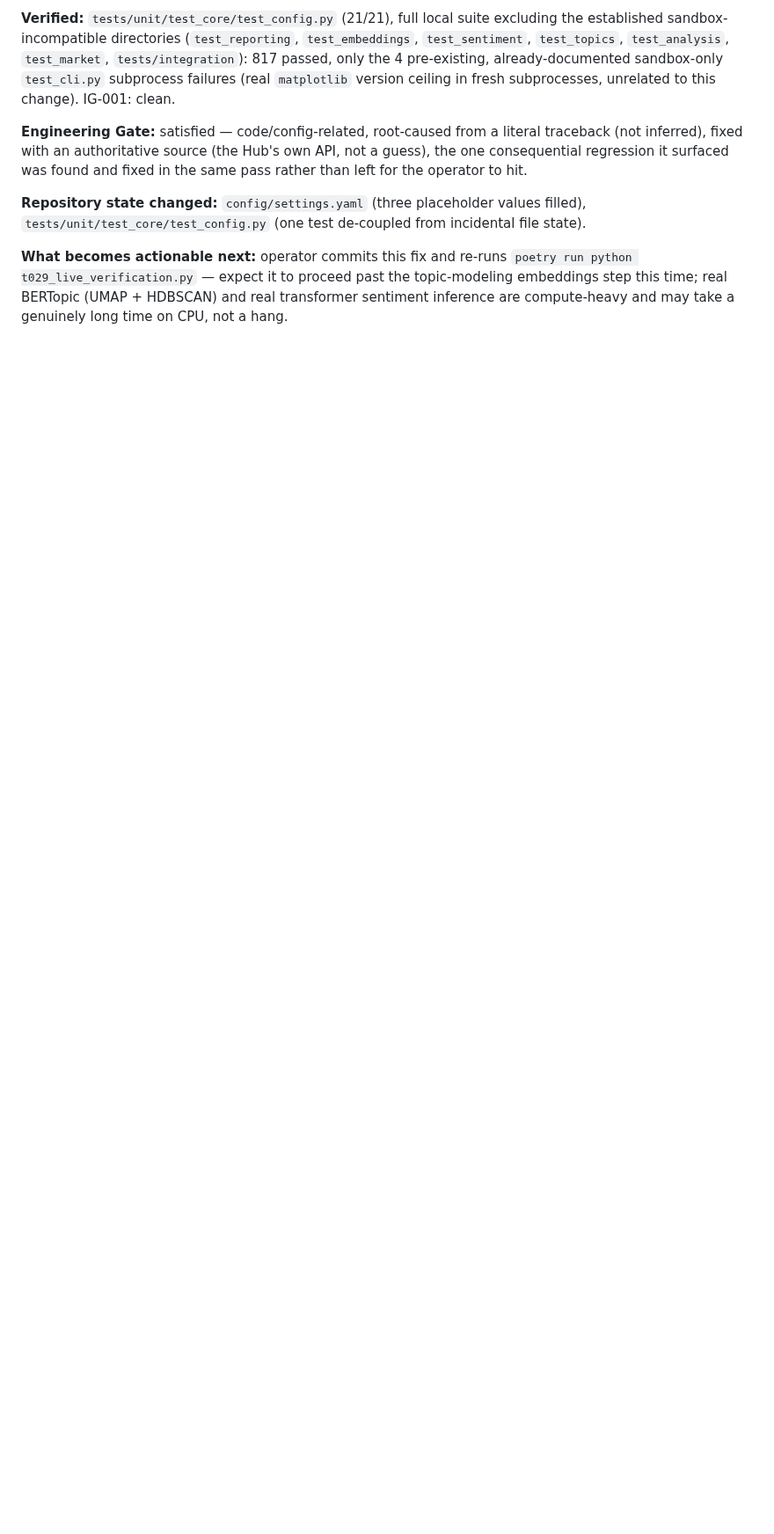
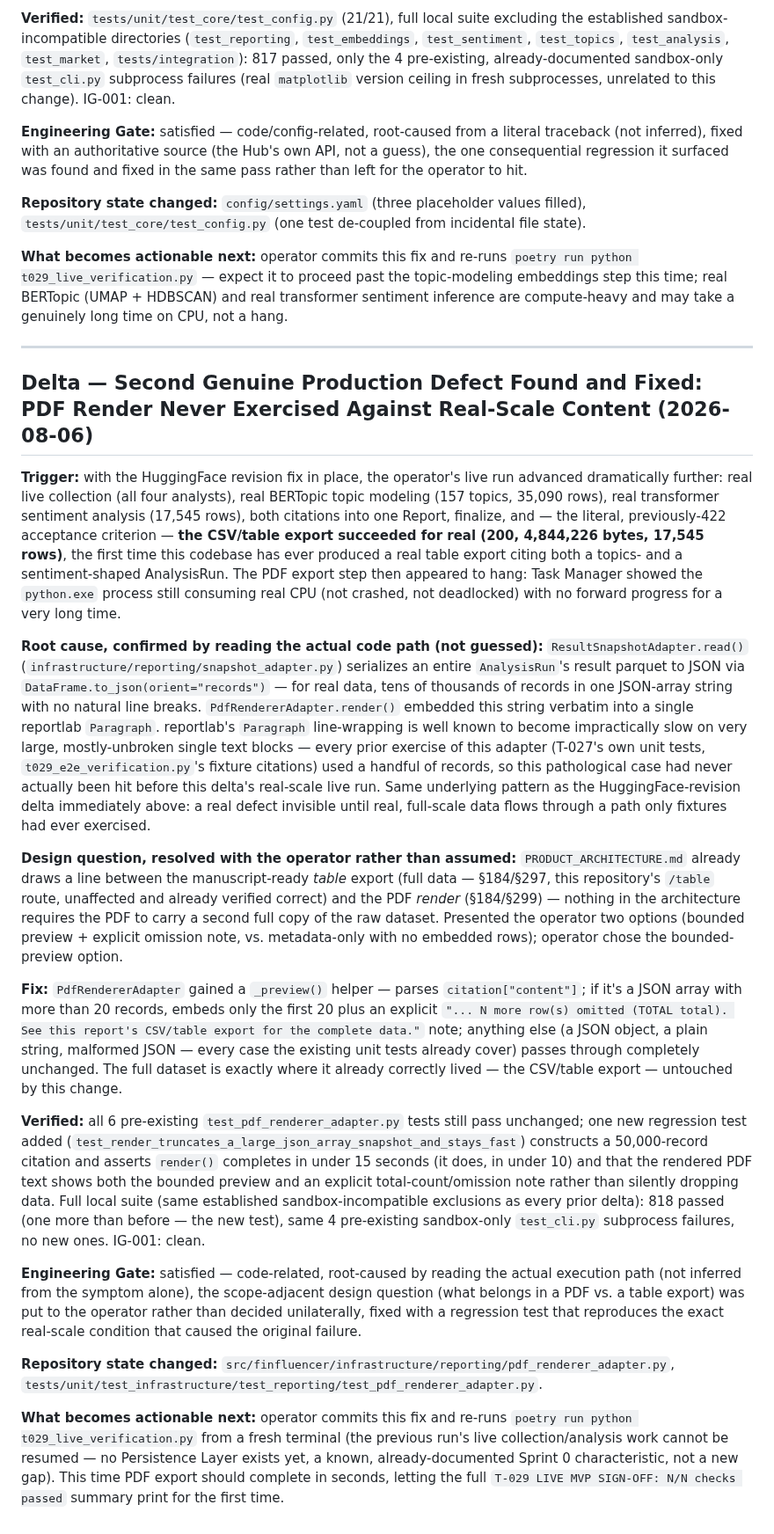
Before and after one commit to ahmettuncayerdem-cyber/finfluencer_platform, a Markdown page: docs/implementation/PROGRAM_DIRECTOR_REPORT.md, the part around the change. Shown at 88% size. Rendered like a GitHub page; blank space fills up the shorter version.

```diff
--- a/docs/implementation/PROGRAM_DIRECTOR_REPORT.md
+++ b/docs/implementation/PROGRAM_DIRECTOR_REPORT.md
@@ -1217,3 +1217,67 @@ the operator to hit.
 `poetry run python t029_live_verification.py` — expect it to proceed past the topic-modeling
 embeddings step this time; real BERTopic (UMAP + HDBSCAN) and real transformer sentiment
 inference are compute-heavy and may take a genuinely long time on CPU, not a hang.
+
+---
+
+## Delta — Second Genuine Production Defect Found and Fixed: PDF Render Never Exercised Against Real-Scale Content (2026-08-06)
+
+**Trigger:** with the HuggingFace revision fix in place, the operator's live run advanced
+dramatically further: real live collection (all four analysts), real BERTopic topic modeling
+(157 topics, 35,090 rows), real transformer sentiment analysis (17,545 rows), both citations
+into one Report, finalize, and — the literal, previously-422 acceptance criterion — **the
+CSV/table export succeeded for real (200, 4,844,226 bytes, 17,545 rows)**, the first time this
+codebase has ever produced a real table export citing both a topics- and a sentiment-shaped
+AnalysisRun. The PDF export step then appeared to hang: Task Manager showed the `python.exe`
+process still consuming real CPU (not crashed, not deadlocked) with no forward progress for a
+very long time.
+
+**Root cause, confirmed by reading the actual code path (not guessed):**
+`ResultSnapshotAdapter.read()` (`infrastructure/reporting/snapshot_adapter.py`) serializes an
+entire `AnalysisRun`'s result parquet to JSON via `DataFrame.to_json(orient="records")` — for
+real data, tens of thousands of records in one JSON-array string with no natural line breaks.
+`PdfRendererAdapter.render()` embedded this string verbatim into a single reportlab `Paragraph`.
+reportlab's `Paragraph` line-wrapping is well known to become impractically slow on very large,
+mostly-unbroken single text blocks — every prior exercise of this adapter (T-027's own unit
+tests, `t029_e2e_verification.py`'s fixture citations) used a handful of records, so this
+pathological case had never actually been hit before this delta's real-scale live run. Same
+underlying pattern as the HuggingFace-revision delta immediately above: a real defect invisible
+until real, full-scale data flows through a path only fixtures had ever exercised.
+
+**Design question, resolved with the operator rather than assumed:** `PRODUCT_ARCHITECTURE.md`
+already draws a line between the manuscript-ready *table* export (full data — §184/§297, this
+repository's `/table` route, unaffected and already verified correct) and the PDF *render*
+(§184/§299) — nothing in the architecture requires the PDF to carry a second full copy of the
+raw dataset. Presented the operator two options (bounded preview + explicit omission note, vs.
+metadata-only with no embedded rows); operator chose the bounded-preview option.
+
+**Fix:** `PdfRendererAdapter` gained a `_preview()` helper — parses `citation["content"]`;
+if it's a JSON array with more than 20 records, embeds only the first 20 plus an explicit
+`"... N more row(s) omitted (TOTAL total). See this report's CSV/table export for the complete
+data."` note; anything else (a JSON object, a plain string, malformed JSON — every case the
+existing unit tests already cover) passes through completely unchanged. The full dataset is
+exactly where it already correctly lived — the CSV/table export — untouched by this change.
+
+**Verified:** all 6 pre-existing `test_pdf_renderer_adapter.py` tests still pass unchanged; one
+new regression test added (`test_render_truncates_a_large_json_array_snapshot_and_stays_fast`)
+constructs a 50,000-record citation and asserts `render()` completes in under 15 seconds (it
+does, in under 10) and that the rendered PDF text shows both the bounded preview and an explicit
+total-count/omission note rather than silently dropping data. Full local suite (same established
+sandbox-incompatible exclusions as every prior delta): 818 passed (one more than before — the
+new test), same 4 pre-existing sandbox-only `test_cli.py` subprocess failures, no new ones.
+IG-001: clean.
+
+**Engineering Gate:** satisfied — code-related, root-caused by reading the actual execution path
+(not inferred from the symptom alone), the scope-adjacent design question (what belongs in a PDF
+vs. a table export) was put to the operator rather than decided unilaterally, fixed with a
+regression test that reproduces the exact real-scale condition that caused the original failure.
+
+**Repository state changed:** `src/finfluencer/infrastructure/reporting/pdf_renderer_adapter.py`,
+`tests/unit/test_infrastructure/test_reporting/test_pdf_renderer_adapter.py`.
+
+**What becomes actionable next:** operator commits this fix and re-runs
+`poetry run python t029_live_verification.py` from a fresh terminal (the previous run's live
+collection/analysis work cannot be resumed — no Persistence Layer exists yet, a known,
+already-documented Sprint 0 characteristic, not a new gap). This time PDF export should complete
+in seconds, letting the full `T-029 LIVE MVP SIGN-OFF: N/N checks passed` summary print for the
+first time.
```
